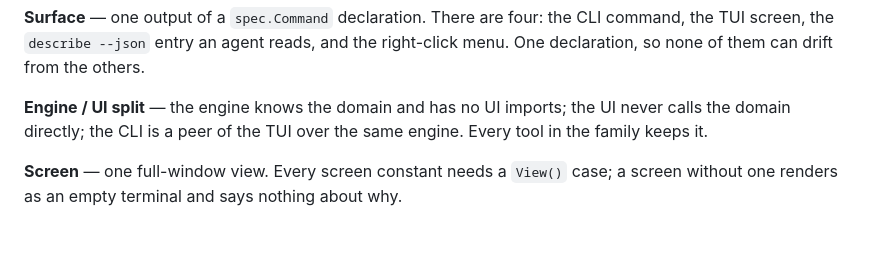
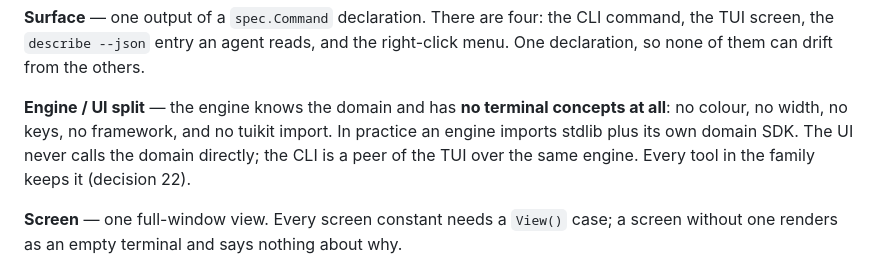
Before and after one commit to richarddavenport/tuikit, a Markdown page: CONTEXT.md, the part around the change. Rendered like a GitHub page; blank space fills up the shorter version.

```diff
--- a/CONTEXT.md
+++ b/CONTEXT.md
@@ -64,9 +64,11 @@ test failure rather than something someone has to notice.
 CLI command, the TUI screen, the `describe --json` entry an agent reads, and the
 right-click menu. One declaration, so none of them can drift from the others.
 
-**Engine / UI split** — the engine knows the domain and has no UI imports; the
-UI never calls the domain directly; the CLI is a peer of the TUI over the same
-engine. Every tool in the family keeps it.
+**Engine / UI split** — the engine knows the domain and has **no terminal
+concepts at all**: no colour, no width, no keys, no framework, and no tuikit
+import. In practice an engine imports stdlib plus its own domain SDK. The UI
+never calls the domain directly; the CLI is a peer of the TUI over the same
+engine. Every tool in the family keeps it (decision 22).
 
 **Screen** — one full-window view. Every screen constant needs a `View()` case;
 a screen without one renders as an empty terminal and says nothing about why.
```
Also changed, not shown: design/decisions.md (+32 -0 lines), design/roadmap.md (+3 -7 lines).
